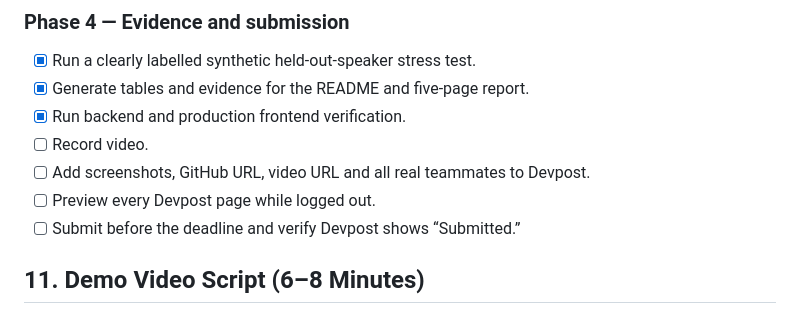
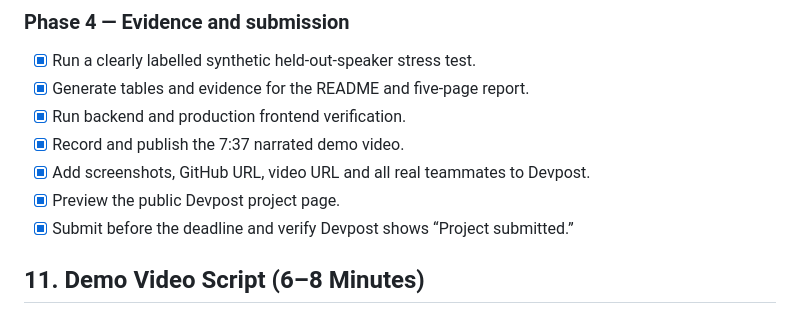
Before and after one commit to abhijeetnardele24-hash/-voxtrace, a Markdown page: HACKATHON_MASTER_PLAN.md, the part around one of its changes. Rendered like a GitHub page.

Commit message:
Mark VoxTrace hackathon submission complete

```diff
--- a/HACKATHON_MASTER_PLAN.md
+++ b/HACKATHON_MASTER_PLAN.md
@@ -261,10 +261,10 @@ devpost project/
 - [x] Run a clearly labelled synthetic held-out-speaker stress test.
 - [x] Generate tables and evidence for the README and five-page report.
 - [x] Run backend and production frontend verification.
-- [ ] Record video.
-- [ ] Add screenshots, GitHub URL, video URL and all real teammates to Devpost.
-- [ ] Preview every Devpost page while logged out.
-- [ ] Submit before the deadline and verify Devpost shows “Submitted.”
+- [x] Record and publish the 7:37 narrated demo video.
+- [x] Add screenshots, GitHub URL, video URL and all real teammates to Devpost.
+- [x] Preview the public Devpost project page.
+- [x] Submit before the deadline and verify Devpost shows “Project submitted.”
 
 ## 11. Demo Video Script (6–8 Minutes)
 
```
Also changed, not shown: other parts of HACKATHON_MASTER_PLAN.md (+2 -2 lines), README.md (+1 -1 lines).
